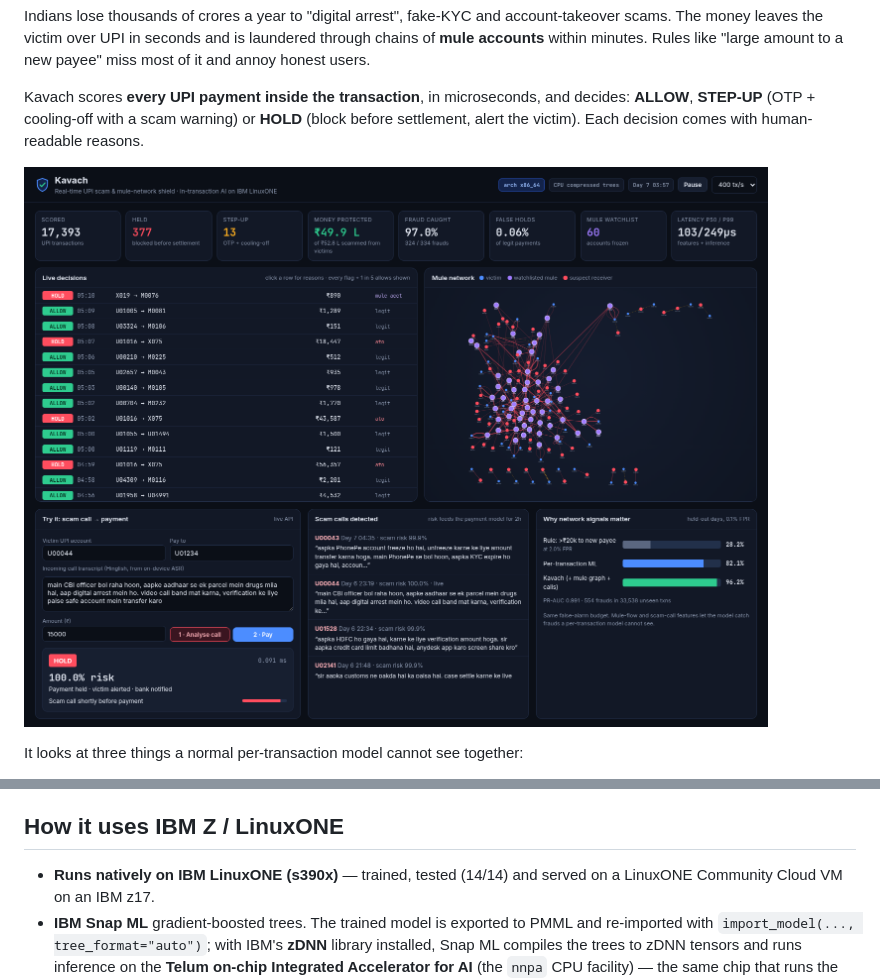
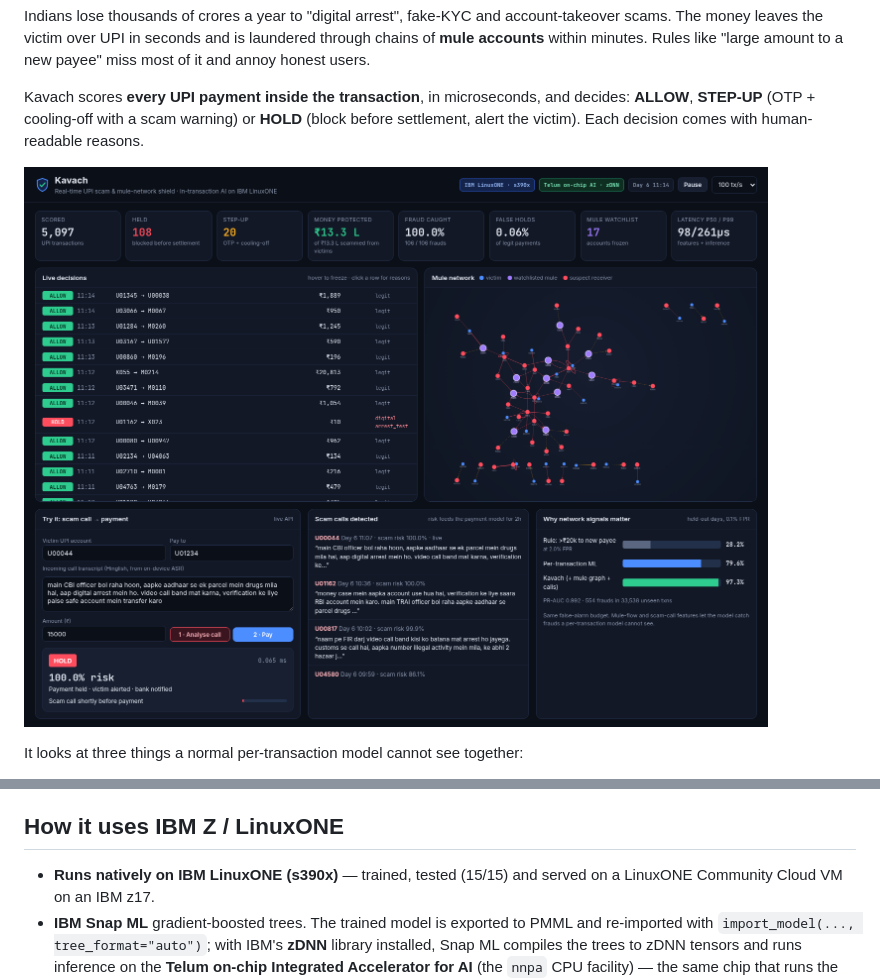
Before and after one commit to devansh-91/kavach, a Markdown page: README.md, 2 parts joined by grey strips. Rendered like a GitHub page; pictures changed too: docs/dashboard.png.

Commit message:
Fix dashboard WebSocket on minimal installs (pin websockets), LinuxONE screenshot, untrack platform-specific training outputs
Co-Authored-By: Claude Opus 5.5 <noreply@anthropic.com>

```diff
--- a/README.md
+++ b/README.md
@@ -56,7 +56,7 @@ far inside a UPI authorisation budget. Kavach uses the accelerator by default
 
 ## How it uses IBM Z / LinuxONE
 
-- **Runs natively on IBM LinuxONE (s390x)** — trained, tested (14/14) and served on a LinuxONE
+- **Runs natively on IBM LinuxONE (s390x)** — trained, tested (15/15) and served on a LinuxONE
   Community Cloud VM on an IBM z17.
 - **IBM Snap ML** gradient-boosted trees. The trained model is exported to PMML and re-imported with
   `import_model(..., tree_format="auto")`; with IBM's **zDNN** library installed, Snap ML compiles
```
Also changed, not shown: docs/CHECKLIST.md (+14 -13 lines), 9 other files.
